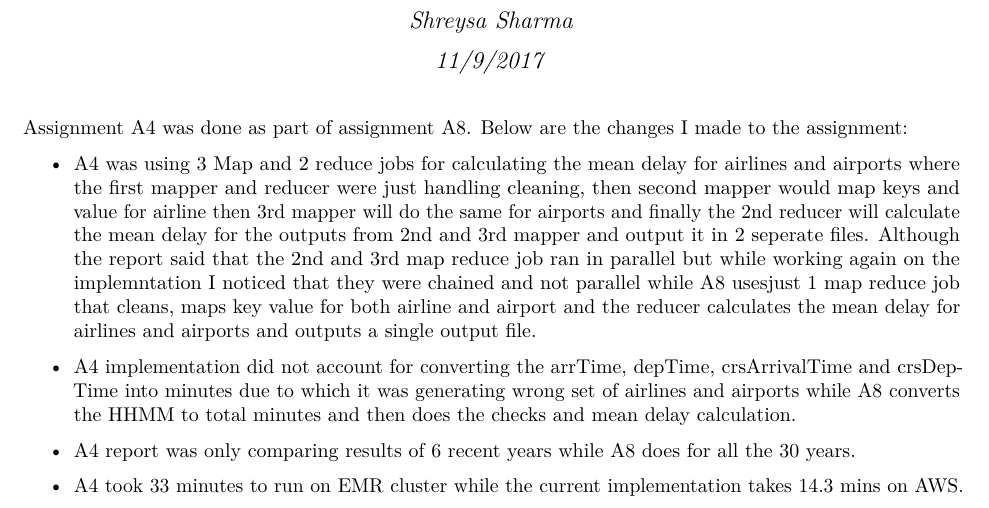
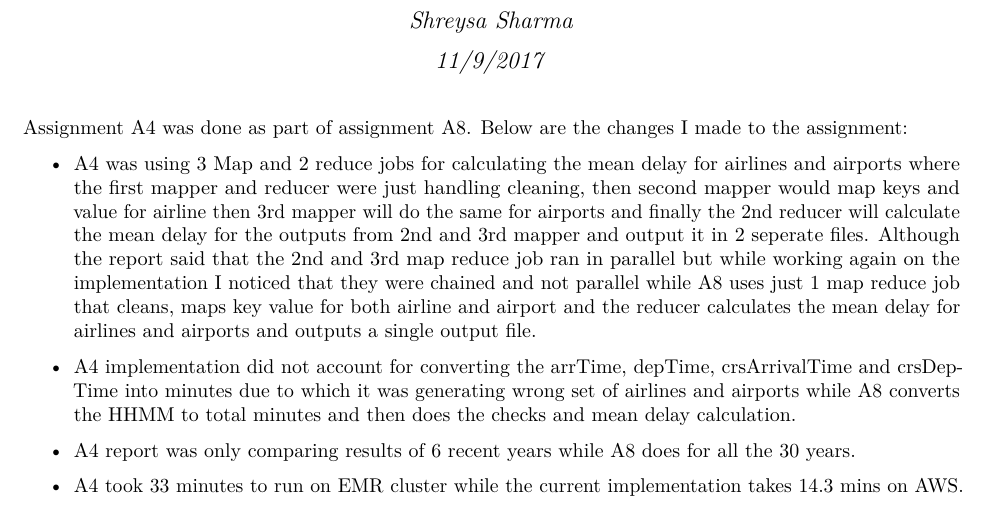
Before and after one commit to shreysa/Airline-_on-time_performance_data_analysis, an R Markdown document (diff.Rmd): part of the page, cut so that both start at the same text. The pictures show the output file diff.pdf that the author committed with the source.

Commit message:
typo error

```diff
--- a/diff.Rmd
+++ b/diff.Rmd
@@ -7,7 +7,7 @@ output: pdf_document
 
 Assignment A4 was done as part of assignment A8. Below are the changes I made to the assignment:
 
-* A4 was using 3 Map and 2 reduce jobs for calculating the mean delay for airlines and airports where the first mapper and reducer were just handling cleaning, then second mapper would map keys and value for airline then 3rd mapper will do the same for airports and finally the 2nd reducer will calculate the mean delay for for the outputs from 2nd and 3rd mapper and output it in 2 seperate files. Although the report said that the 2nd and 3rd map reduce job ran in parallel but while working again on the implemntation I noticed that they were chained and not parallel while A8 usesjust 1 map reduce job that cleans, maps key value for both airline and airport and the reducer calculates the mean delay for airlines and airports and outputs a single output file.
+* A4 was using 3 Map and 2 reduce jobs for calculating the mean delay for airlines and airports where the first mapper and reducer were just handling cleaning, then second mapper would map keys and value for airline then 3rd mapper will do the same for airports and finally the 2nd reducer will calculate the mean delay for the outputs from 2nd and 3rd mapper and output it in 2 seperate files. Although the report said that the 2nd and 3rd map reduce job ran in parallel but while working again on the implementation I noticed that they were chained and not parallel while A8 uses just 1 map reduce job that cleans, maps key value for both airline and airport and the reducer calculates the mean delay for airlines and airports and outputs a single output file.
 
 * A4 implementation did not account for converting the arrTime, depTime, crsArrivalTime and crsDepTime into minutes due to which it was generating wrong set of airlines and airports while A8 converts the HHMM to total minutes and then does the checks and mean delay calculation.
 
```
Also changed, not shown: diff.pdf.
